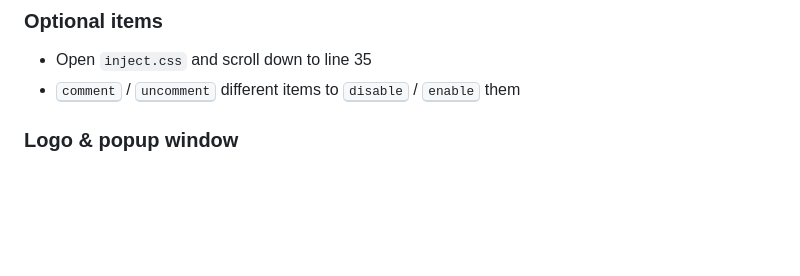
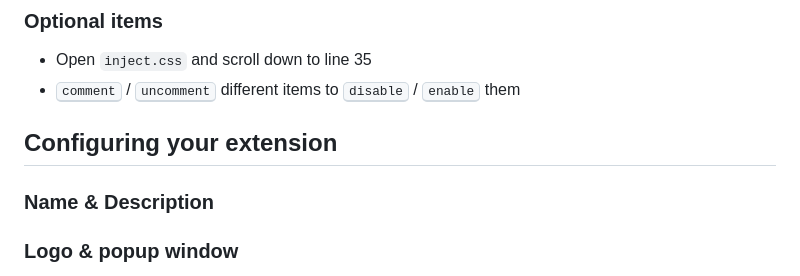
Before and after one commit to TheKliko/roblox-web-extension-template, a Markdown page: readme.md, the part around one of its changes. GitHub-like rendering; blank space fills up the shorter version.

```diff
--- a/readme.md
+++ b/readme.md
@@ -33,6 +34,12 @@ Follow these instructions to add your mod to <a href="https://www.roblox.com">ro
 ### Optional items
 - Open `inject.css` and scroll down to line 35
 - <kbd>comment</kbd> / <kbd>uncomment</kbd> different items to <kbd>disable</kbd> / <kbd>enable</kbd>  them
+
+
+
+## Configuring your extension
+
+### Name & Description
 
 ### Logo & popup window
 - Go to the images folder and replace the icons with the logo of your mod
```
Also changed, not shown: other parts of readme.md (+1 -0 lines).
